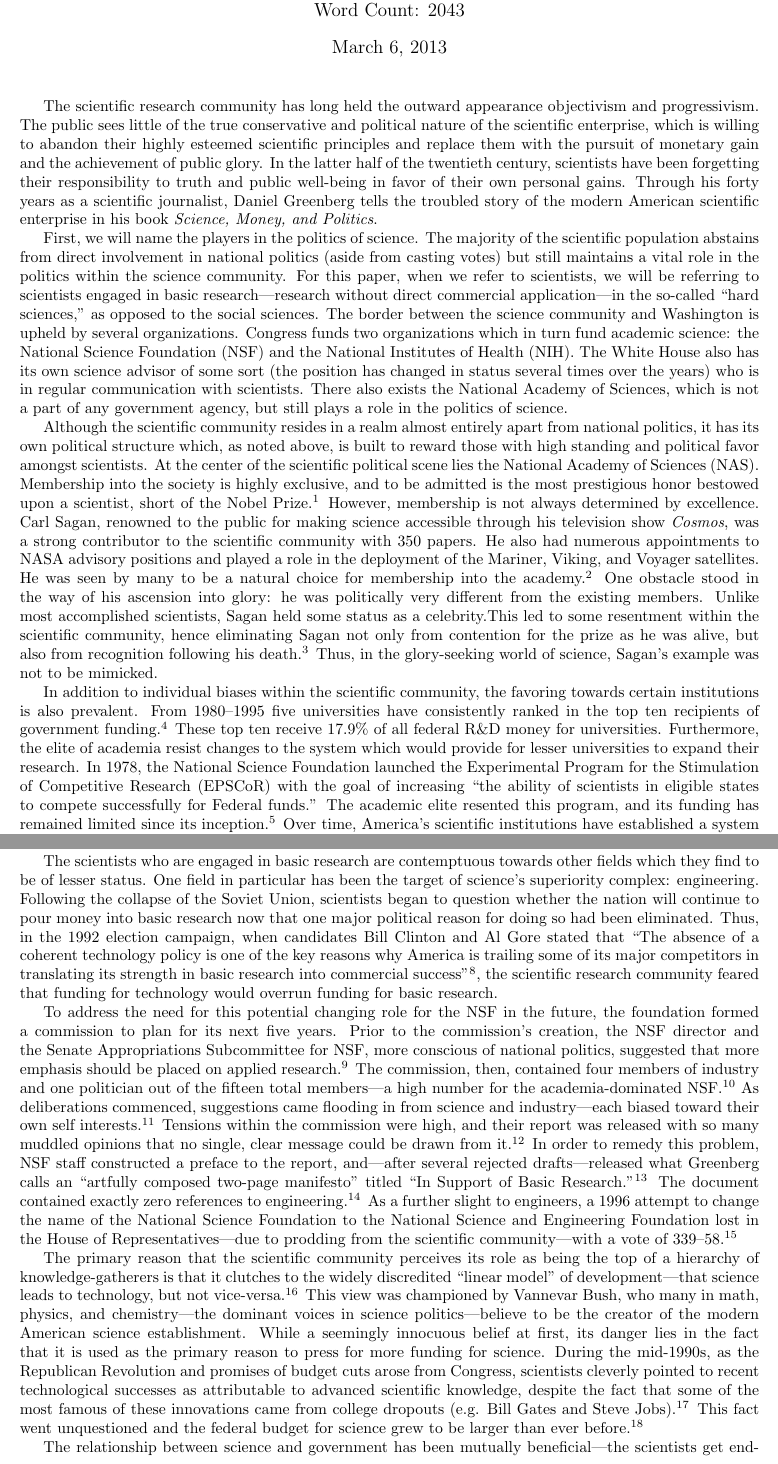
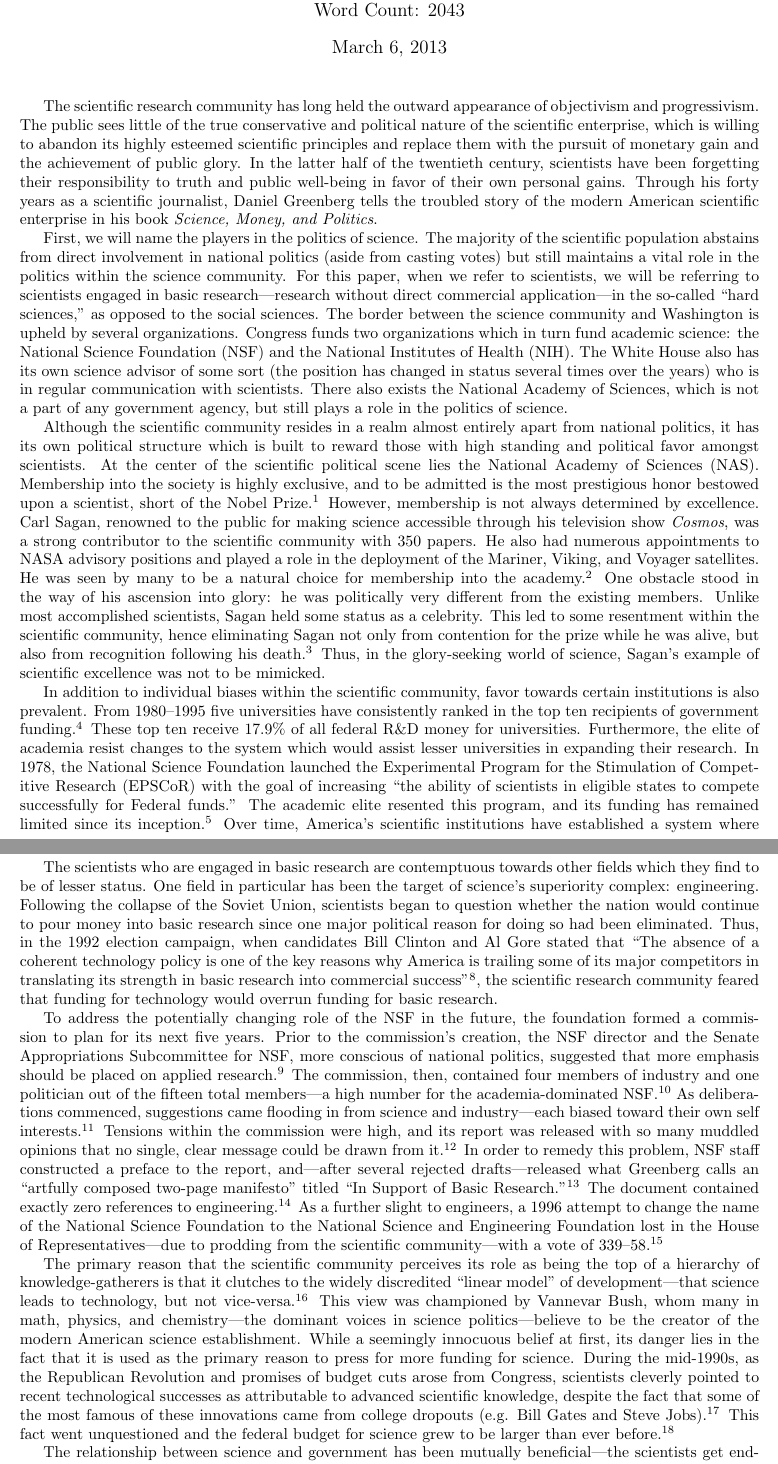
Before and after one commit to aaronokano/ecs188-project, a LaTeX document (project.tex): two parts of pages 1 and 2 of 4, joined at a grey line, cut so that both start at the same text. Compiled offline with pdfLaTeX.

Commit message:
Edited a bit

```diff
--- a/project.tex
+++ b/project.tex
@@ -5,6 +5,7 @@
 \usepackage{float}
 \usepackage{enumerate}
 \usepackage{endnotes}
+\usepackage[para]{footmisc}
 \usepackage{fancyhdr}
 \usepackage[labelfont=bf]{caption}
 \usepackage[left=1in, top=1in, right=1in, bottom=1.25in]{geometry}
@@ -18,10 +19,10 @@
 
 \maketitle                 % Produces the title.
 
-﻿The scientific research community has long held the outward appearance
+The scientific research community has long held the outward appearance of
 objectivism and progressivism. The public sees little of the true conservative
 and political nature of the scientific enterprise, which is willing to abandon
-their highly esteemed scientific principles and replace them with the pursuit
+its highly esteemed scientific principles and replace them with the pursuit
 of monetary gain and the achievement of public glory. In the latter half of the
 twentieth century, scientists have been forgetting their responsibility to
 truth and public well-being in favor of their own personal gains. Through his
@@ -45,36 +46,37 @@ National Academy of Sciences, which is not a part of any government agency, but
 still plays a role in the politics of science.
 
 Although the scientific community resides in a realm almost entirely apart from
-national politics, it has its own political structure which, as noted above, is
-built to reward those with high standing and political favor amongst
-scientists. At the center of the scientific political scene lies the National
-Academy of Sciences (NAS). Membership into the society is highly exclusive, and
-to be admitted is the most prestigious honor bestowed upon a scientist, short
-of the Nobel Prize.\endnote{p. 262} However, membership is not always determined
-by excellence. Carl Sagan, renowned to the public for making science accessible
+national politics, it has its own political structure which is built to reward
+those with high standing and political favor amongst scientists. At the center
+of the scientific political scene lies the National Academy of Sciences (NAS).
+Membership into the society is highly exclusive, and to be admitted is the most
+prestigious honor bestowed upon a scientist, short of the Nobel
+Prize.\footnote{p. 262} However, membership is not always determined by
+excellence. Carl Sagan, renowned to the public for making science accessible
 through his television show \emph{Cosmos}, was a strong contributor to the
 scientific community with 350 papers.  He also had numerous appointments to
 NASA advisory positions and played a role in the deployment of the Mariner,
 Viking, and Voyager satellites. He was seen by many to be a natural choice for
-membership into the academy.\endnote{p. 262--263} One obstacle stood in the way
+membership into the academy.\footnote{p. 262--263} One obstacle stood in the way
 of his ascension into glory: he was politically very different from the
 existing members. Unlike most accomplished scientists, Sagan held some status
-as a celebrity.This led to some resentment within the scientific community,
-hence eliminating Sagan not only from contention for the prize as he was alive,
-but also from recognition following his death.\endnote{p. 263} Thus, in the
-glory-seeking world of science, Sagan's example was not to be mimicked.
+as a celebrity. This led to some resentment within the scientific community,
+hence eliminating Sagan not only from contention for the prize while he was
+alive, but also from recognition following his death.\footnote{p. 263} Thus, in
+the glory-seeking world of science, Sagan's example of scientific excellence
+was not to be mimicked.
 
-In addition to individual biases within the scientific community, the favoring
+In addition to individual biases within the scientific community, favor
 towards certain institutions is also prevalent.  From 1980--1995 five
 universities have consistently ranked in the top ten recipients of government
-funding.\endnote{p. 38}  These top ten receive 17.9\% of all federal R\&D money
+funding.\footnote{p. 38}  These top ten receive 17.9\% of all federal R\&D money
 for universities. Furthermore, the elite of academia resist changes to the
-system which would provide for lesser universities to expand their research. In
+system which would assist lesser universities in expanding their research. In
 1978, the National Science Foundation launched the Experimental Program for the
 Stimulation of Competitive Research (EPSCoR) with the goal of increasing ``the
 ability of scientists in eligible states to compete successfully for Federal
 funds.'' The academic elite resented this program, and its funding has remained
-limited since its inception.\endnote{p. 39,101}  Over time, America's scientific
+limited since its inception.\footnote{p. 39,101}  Over time, America's scientific
 institutions have established a system where those wealthy in funds and
 prestige are the primary recipients of funding.  Unfortunately, this system is
 steadily in place and unlikely to budge. As Reagan's White House science
@@ -89,46 +91,46 @@ from an attempt to remedy shortfalls in peer review. In order to improve the
 in 1999, the NIH assembled a panel of experts to propose changes which could
 help the system. However, afraid that the changes would limit funding, many
 university chemists viciously opposed the findings of the panel. As a result,
-the change was never made.\endnote{p. 25}
+the change was never made.\footnote{p. 25}
 
 The scientists who are engaged in basic research are contemptuous towards other
 fields which they find to be of lesser status. One field in particular has been
 the target of science's superiority complex: engineering. Following the
 collapse of the Soviet Union, scientists began to question whether the nation
-will continue to pour money into basic research now that one major political
+would continue to pour money into basic research since one major political
 reason for doing so had been eliminated. Thus, in the 1992 election campaign,
 when candidates Bill Clinton and Al Gore stated that ``The absence of a
 coherent technology policy is one of the key reasons why America is trailing
 some of its major competitors in translating its strength in basic research
-into commercial success''\endnote{p. 375}, the scientific research community
+into commercial success''\footnote{p. 375}, the scientific research community
 feared that funding for technology would overrun funding for basic research.
 
-To address the need for this potential changing role for the NSF in the future,
+To address the potentially changing role of the NSF in the future,
 the foundation formed a commission to plan for its next five years. Prior to
 the commission's creation, the NSF director and the Senate Appropriations
 Subcommittee for NSF, more conscious of national politics, suggested that more
-emphasis should be placed on applied research.\endnote{p. 375--377} The
+emphasis should be placed on applied research.\footnote{p. 375--377} The
 commission, then, contained four members of industry and one politician out of
 the fifteen total members---a high number for the academia-dominated
-NSF.\endnote{p. 377} As deliberations commenced, suggestions came flooding in
+NSF.\footnote{p. 377} As deliberations commenced, suggestions came flooding in
 from science and industry---each biased toward their own self
-interests.\endnote{p. 386} Tensions within the commission were high, and their
+interests.\footnote{p. 386} Tensions within the commission were high, and its
 report was released with so many muddled opinions that no single, clear message
-could be drawn from it.\endnote{p. 388--389} In order to remedy this problem,
+could be drawn from it.\footnote{p. 388--389} In order to remedy this problem,
 NSF staff constructed a preface to the report, and---after several rejected
 drafts---released what Greenberg calls an ``artfully composed two-page
-manifesto'' titled ``In Support of Basic Research.''\endnote{p. 399} The
-document contained exactly zero references to engineering.\endnote{p. 401} As a
+manifesto'' titled ``In Support of Basic Research.''\footnote{p. 399} The
+document contained exactly zero references to engineering.\footnote{p. 401} As a
 further slight to engineers, a 1996 attempt to change the name of the National
 Science Foundation to the National Science and Engineering Foundation lost in
 the House of Representatives---due to prodding from the scientific
-community---with a vote of 339--58.\endnote{p. 34--35}
+community---with a vote of 339--58.\footnote{p. 34--35}
 
 The primary reason that the scientific community perceives its role as being
 the top of a hierarchy of knowledge-gatherers is that it clutches to the widely
 discredited ``linear model'' of development---that science leads to technology,
-but not vice-versa.\endnote{p. 45} This view was championed by Vannevar Bush,
-who many in math, physics, and chemistry---the dominant voices in science
+but not vice-versa.\footnote{p. 45} This view was championed by Vannevar Bush,
+whom many in math, physics, and chemistry---the dominant voices in science
 politics---believe to be the creator of the modern American science
 establishment. While a seemingly innocuous belief at first, its danger lies in
 the fact that it is used as the primary reason to press for more funding for
@@ -136,9 +138,9 @@ science. During the mid-1990s, as the Republican Revolution and promises of
 budget cuts arose from Congress, scientists cleverly pointed to recent
 technological successes as attributable to advanced scientific knowledge,
 despite the fact that some of the most famous of these innovations came from
-college dropouts (e.g. Bill Gates and Steve Jobs).\endnote{p. 73} This fact went
+college dropouts (e.g. Bill Gates and Steve Jobs).\footnote{p. 73} This fact went
 unquestioned and the federal budget for science grew to be larger than ever
-before.\endnote{p. 488}
+before.\footnote{p. 488}
 
 The relationship between science and government has been mutually
 beneficial---the scientists get endlessly increasing budgets while the
```
Also changed, not shown: project.pdf (added), project.tex (55 more changed lines).
